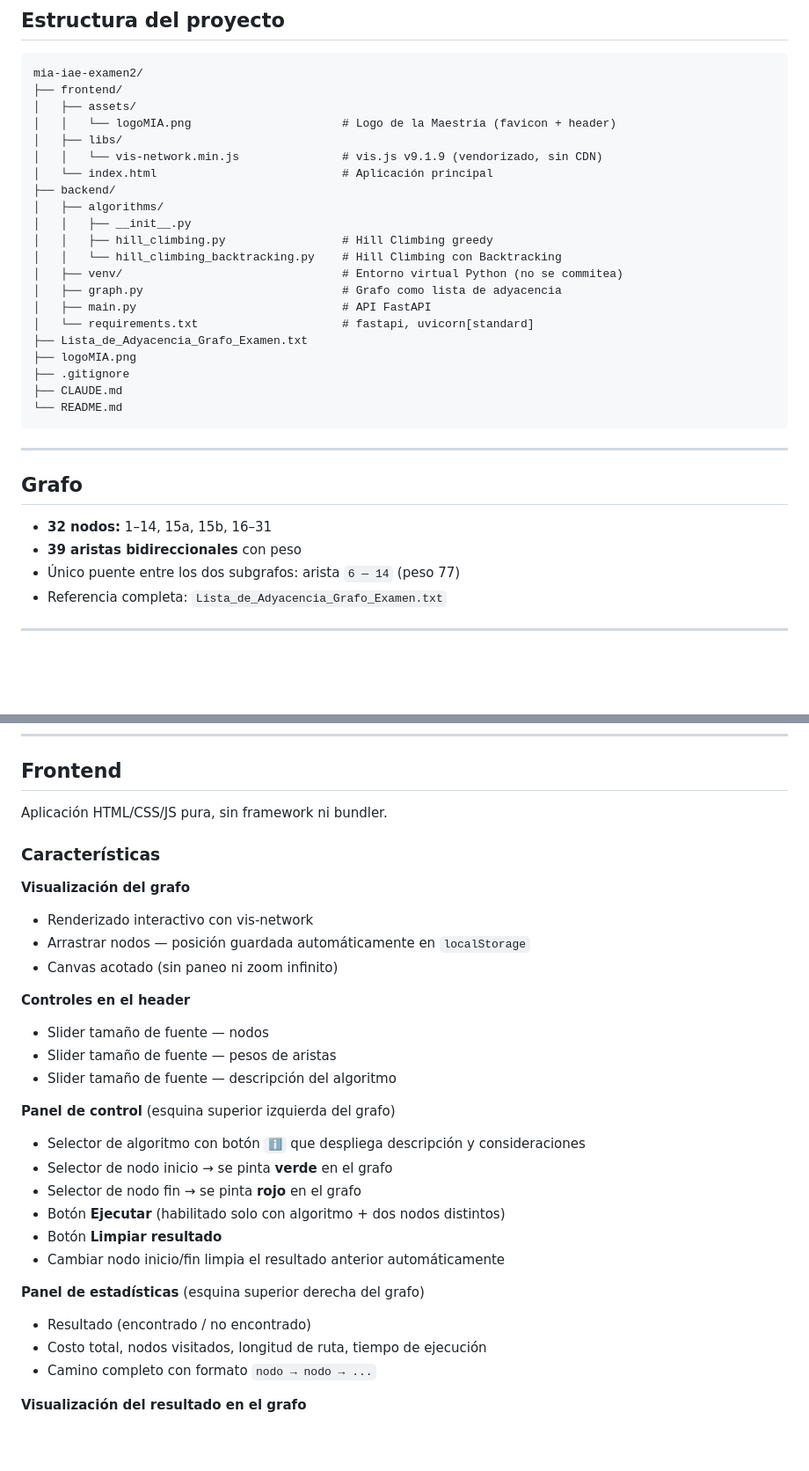
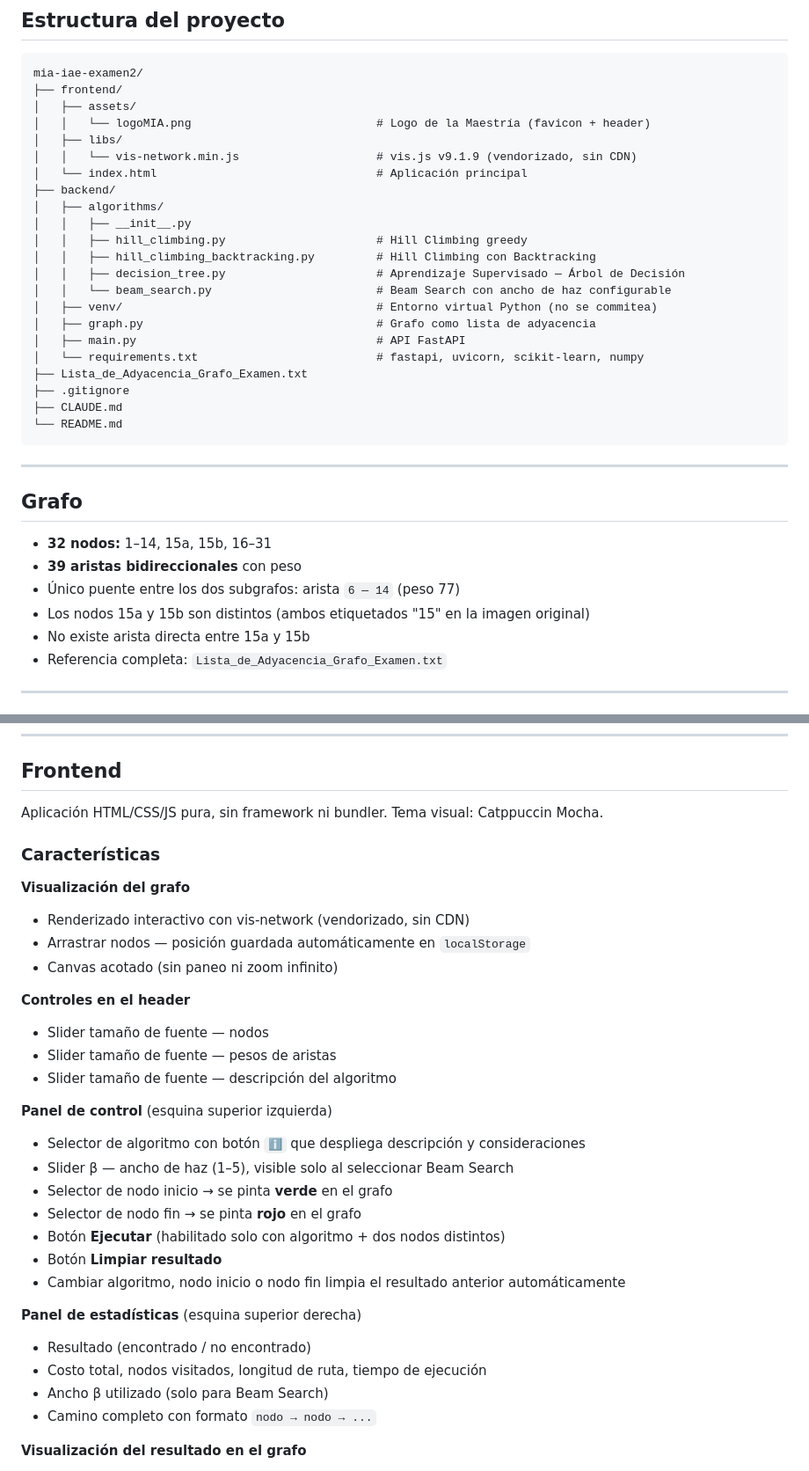
Before and after one commit to Tank3-TK3/mia-iae-examen2, a Markdown page: README.md, 2 parts joined by grey strips. Shown at 88% size. Drawn GitHub-style; blank space fills up the shorter version.

```diff
--- a/README.md
+++ b/README.md
@@ -13,21 +13,22 @@ Visualizador interactivo de grafo con implementación de algoritmos de búsqueda
 mia-iae-examen2/
 ├── frontend/
 │   ├── assets/
-│   │   └── logoMIA.png                      # Logo de la Maestría (favicon + header)
+│   │   └── logoMIA.png                           # Logo de la Maestría (favicon + header)
 │   ├── libs/
-│   │   └── vis-network.min.js               # vis.js v9.1.9 (vendorizado, sin CDN)
-│   └── index.html                           # Aplicación principal
+│   │   └── vis-network.min.js                    # vis.js v9.1.9 (vendorizado, sin CDN)
+│   └── index.html                                # Aplicación principal
 ├── backend/
 │   ├── algorithms/
 │   │   ├── __init__.py
-│   │   ├── hill_climbing.py                 # Hill Climbing greedy
-│   │   └── hill_climbing_backtracking.py    # Hill Climbing con Backtracking
-│   ├── venv/                                # Entorno virtual Python (no se commitea)
-│   ├── graph.py                             # Grafo como lista de adyacencia
-│   ├── main.py                              # API FastAPI
-│   └── requirements.txt                     # fastapi, uvicorn[standard]
+│   │   ├── hill_climbing.py                      # Hill Climbing greedy
+│   │   ├── hill_climbing_backtracking.py         # Hill Climbing con Backtracking
+│   │   ├── decision_tree.py                      # Aprendizaje Supervisado — Árbol de Decisión
+│   │   └── beam_search.py                        # Beam Search con ancho de haz configurable
+│   ├── venv/                                     # Entorno virtual Python (no se commitea)
+│   ├── graph.py                                  # Grafo como lista de adyacencia
+│   ├── main.py                                   # API FastAPI
+│   └── requirements.txt                          # fastapi, uvicorn, scikit-learn, numpy
 ├── Lista_de_Adyacencia_Grafo_Examen.txt
-├── logoMIA.png
 ├── .gitignore
 ├── CLAUDE.md
 └── README.md
@@ -40,6 +41,8 @@ mia-iae-examen2/
 - **32 nodos:** 1–14, 15a, 15b, 16–31
 - **39 aristas bidireccionales** con peso
 - Único puente entre los dos subgrafos: arista `6 — 14` (peso 77)
+- Los nodos 15a y 15b son distintos (ambos etiquetados "15" en la imagen original)
+- No existe arista directa entre 15a y 15b
 - Referencia completa: `Lista_de_Adyacencia_Grafo_Examen.txt`
 
 ---
@@ -68,12 +71,12 @@ Abrir **http://localhost:5500**
 
 ## Frontend
 
-Aplicación HTML/CSS/JS pura, sin framework ni bundler.
+Aplicación HTML/CSS/JS pura, sin framework ni bundler. Tema visual: Catppuccin Mocha.
 
 ### Características
 
 **Visualización del grafo**
-- Renderizado interactivo con vis-network
+- Renderizado interactivo con vis-network (vendorizado, sin CDN)
 - Arrastrar nodos — posición guardada automáticamente en `localStorage`
 - Canvas acotado (sin paneo ni zoom infinito)
 
@@ -82,17 +85,19 @@ Aplicación HTML/CSS/JS pura, sin framework ni bundler.
 - Slider tamaño de fuente — pesos de aristas
 - Slider tamaño de fuente — descripción del algoritmo
 
-**Panel de control** (esquina superior izquierda del grafo)
+**Panel de control** (esquina superior izquierda)
 - Selector de algoritmo con botón `ℹ` que despliega descripción y consideraciones
+- Slider β — ancho de haz (1–5), visible solo al seleccionar Beam Search
 - Selector de nodo inicio → se pinta **verde** en el grafo
 - Selector de nodo fin → se pinta **rojo** en el grafo
 - Botón **Ejecutar** (habilitado solo con algoritmo + dos nodos distintos)
 - Botón **Limpiar resultado**
-- Cambiar nodo inicio/fin limpia el resultado anterior automáticamente
+- Cambiar algoritmo, nodo inicio o nodo fin limpia el resultado anterior automáticamente
 
-**Panel de estadísticas** (esquina superior derecha del grafo)
+**Panel de estadísticas** (esquina superior derecha)
 - Resultado (encontrado / no encontrado)
 - Costo total, nodos visitados, longitud de ruta, tiempo de ejecución
+- Ancho β utilizado (solo para Beam Search)
 - Camino completo con formato `nodo → nodo → ...`
 
 **Visualización del resultado en el grafo**
```
Also changed, not shown: other parts of README.md (+32 -14 lines).
